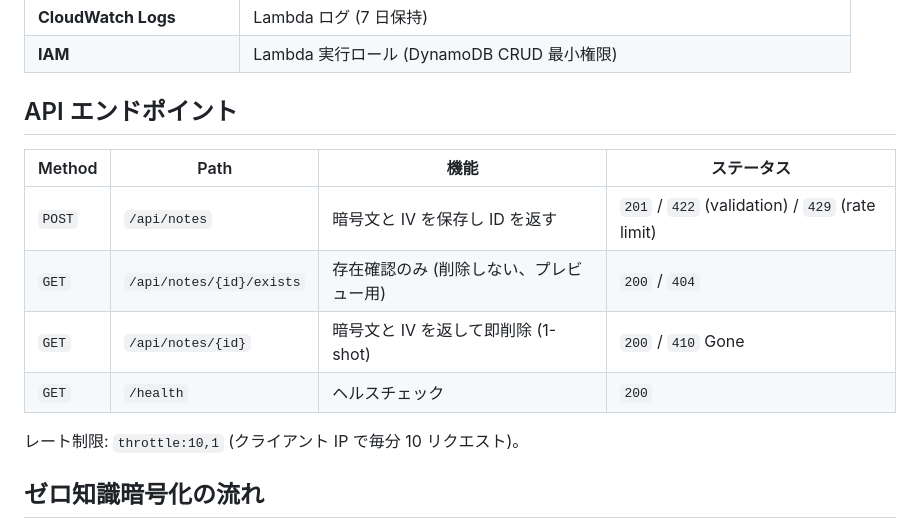
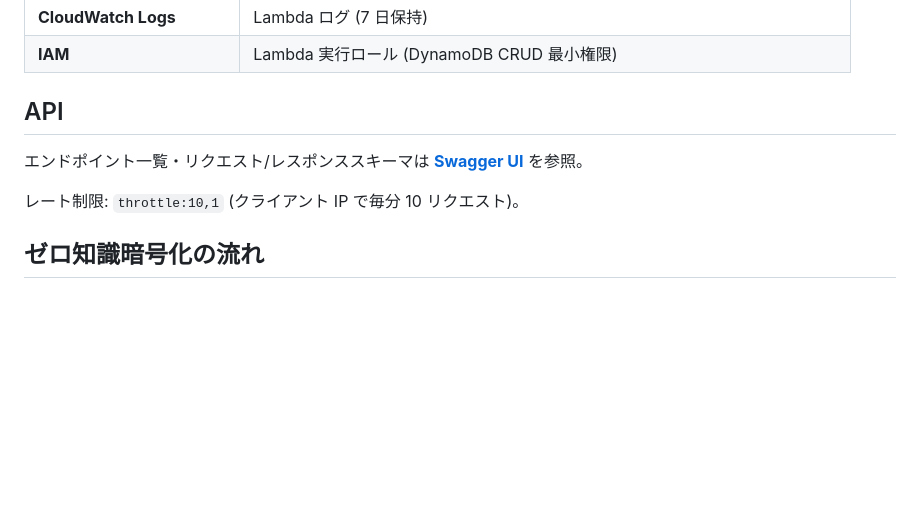
Before and after one commit to tommykey-apps/burnnote, a Markdown page: README.md, the part around the change. GitHub-like rendering; blank space fills up the shorter version.

Commit message:
docs(readme): drop API endpoint table, link to Swagger UI instead (#13)
Swagger UI at https://tommykey-apps.github.io/burnnote/ is the canonical
source of truth. Keep rate-limit note since it's an operational fact
not covered by OpenAPI.

```diff
--- a/README.md
+++ b/README.md
@@ -42,14 +42,9 @@
 | **CloudWatch Logs** | Lambda ログ (7 日保持) |
 | **IAM** | Lambda 実行ロール (DynamoDB CRUD 最小権限) |
 
-## API エンドポイント
+## API
 
-| Method | Path | 機能 | ステータス |
-|---|---|---|---|
-| `POST` | `/api/notes` | 暗号文と IV を保存し ID を返す | `201` / `422` (validation) / `429` (rate limit) |
-| `GET` | `/api/notes/{id}/exists` | 存在確認のみ (削除しない、プレビュー用) | `200` / `404` |
-| `GET` | `/api/notes/{id}` | 暗号文と IV を返して即削除 (1-shot) | `200` / `410` Gone |
-| `GET` | `/health` | ヘルスチェック | `200` |
+エンドポイント一覧・リクエスト/レスポンススキーマは **[Swagger UI](https://tommykey-apps.github.io/burnnote/)** を参照。
 
 レート制限: `throttle:10,1` (クライアント IP で毎分 10 リクエスト)。
 
```
